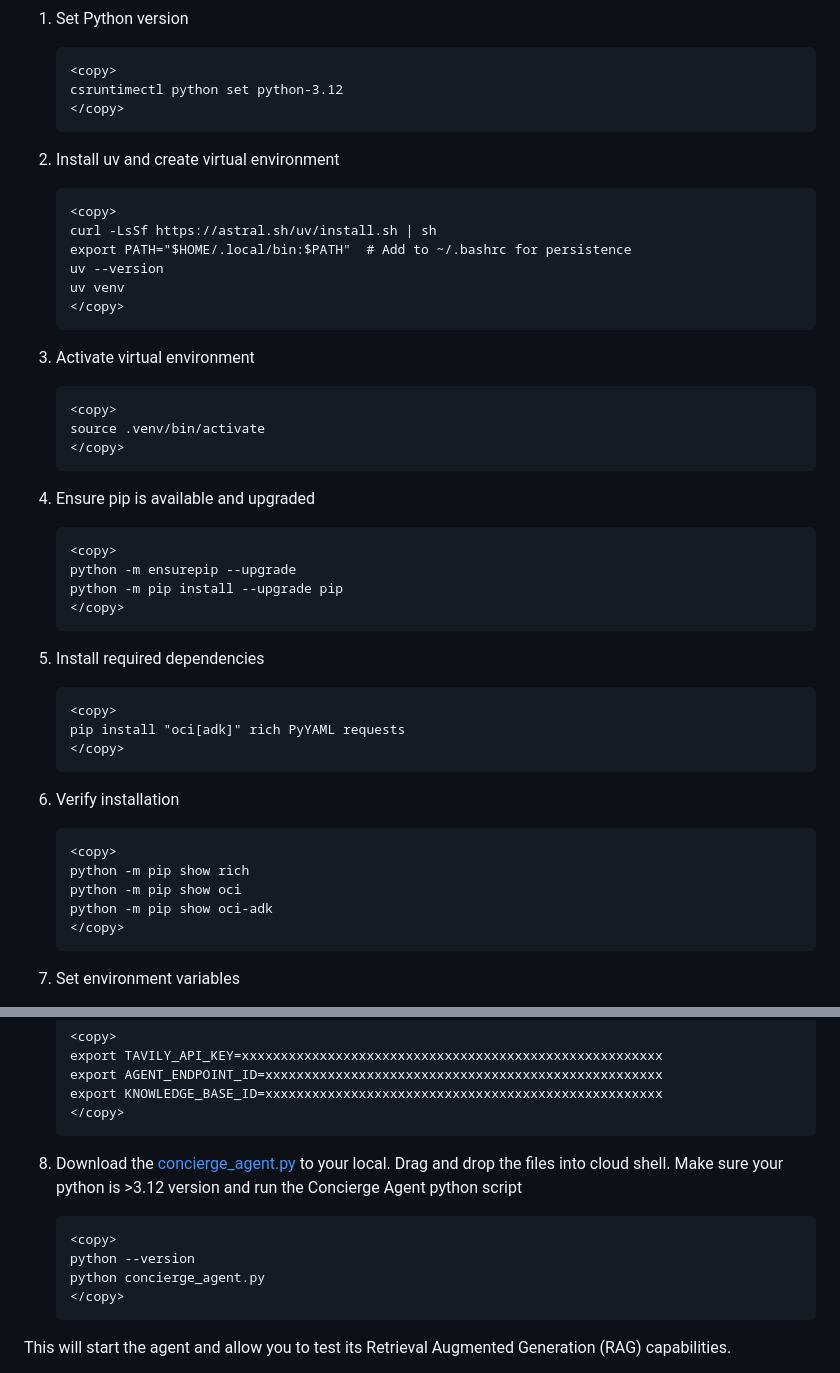
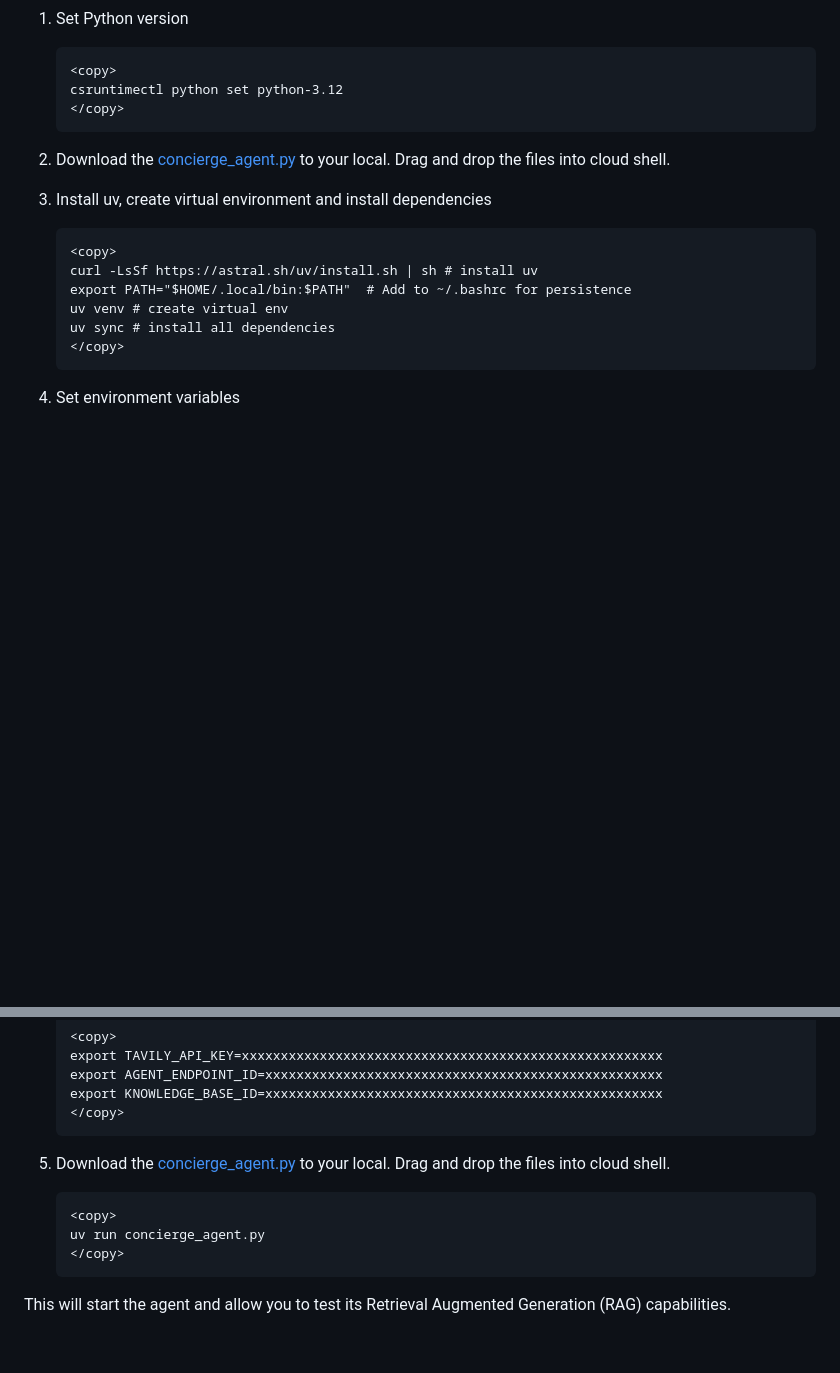
Before and after one commit to jonBarcus/ocigenai-BuildingAnAgenticHotelConcierge, a Markdown page: 2-lab2/2-lab2b-problem-solving-concierge-oci-adk.md, 2 parts joined by grey strips. Drawn GitHub-style; blank space fills up the shorter version.

Commit message:
Update 2-lab2b-problem-solving-concierge-oci-adk.md
* removed need for pip, it is all uv now. less steps all dependencies installed from pyproject.toml
* no need to check for python version. once uv is installed and virtual env is configured. even if cloud shell changes python version using uv run will always ensure it is always python 3.12

````diff
--- a/2-lab2/2-lab2b-problem-solving-concierge-oci-adk.md
+++ b/2-lab2/2-lab2b-problem-solving-concierge-oci-adk.md
@@ -38,43 +38,15 @@ Before running the agent, follow these setup steps in your Cloud Shell to prepar
     </copy>
     ```
 
-2. Install uv and create virtual environment
+2. Download the [concierge_agent.py](./files/pyproject.toml) to your local. Drag and drop the files into cloud shell.
+
+3. Install uv, create virtual environment and install dependencies
     ```
     <copy>
-    curl -LsSf https://astral.sh/uv/install.sh | sh
+    curl -LsSf https://astral.sh/uv/install.sh | sh # install uv
     export PATH="$HOME/.local/bin:$PATH"  # Add to ~/.bashrc for persistence
-    uv --version
-    uv venv
-    </copy>
-    ```
-
-3. Activate virtual environment
-    ```
-    <copy>
-    source .venv/bin/activate
-    </copy>
-    ```
-
-4. Ensure pip is available and upgraded
-    ```
-    <copy>
-    python -m ensurepip --upgrade
-    python -m pip install --upgrade pip
-    </copy>
-    ```
-
-5. Install required dependencies
-    ```
-    <copy>
-    pip install "oci[adk]" rich PyYAML requests
-    </copy>
-    ```
-6. Verify installation
-    ```
-    <copy>
-    python -m pip show rich
-    python -m pip show oci
-    python -m pip show oci-adk
+    uv venv # create virtual env
+    uv sync # install all dependencies
     </copy>
     ```
 
@@ -99,11 +71,10 @@ Before running the agent, follow these setup steps in your Cloud Shell to prepar
     export KNOWLEDGE_BASE_ID=xxxxxxxxxxxxxxxxxxxxxxxxxxxxxxxxxxxxxxxxxxxxxxxxxxx
     </copy>
     ```
-8. Download the [concierge_agent.py](./files/concierge_agent.py) to your local. Drag and drop the files into cloud shell. Make sure your python is >3.12 version  and run the Concierge Agent python script
+8. Download the [concierge_agent.py](./files/concierge_agent.py) to your local. Drag and drop the files into cloud shell.
     ```
     <copy>
-    python --version
-    python concierge_agent.py
+    uv run concierge_agent.py
     </copy>
     ```
 
````
